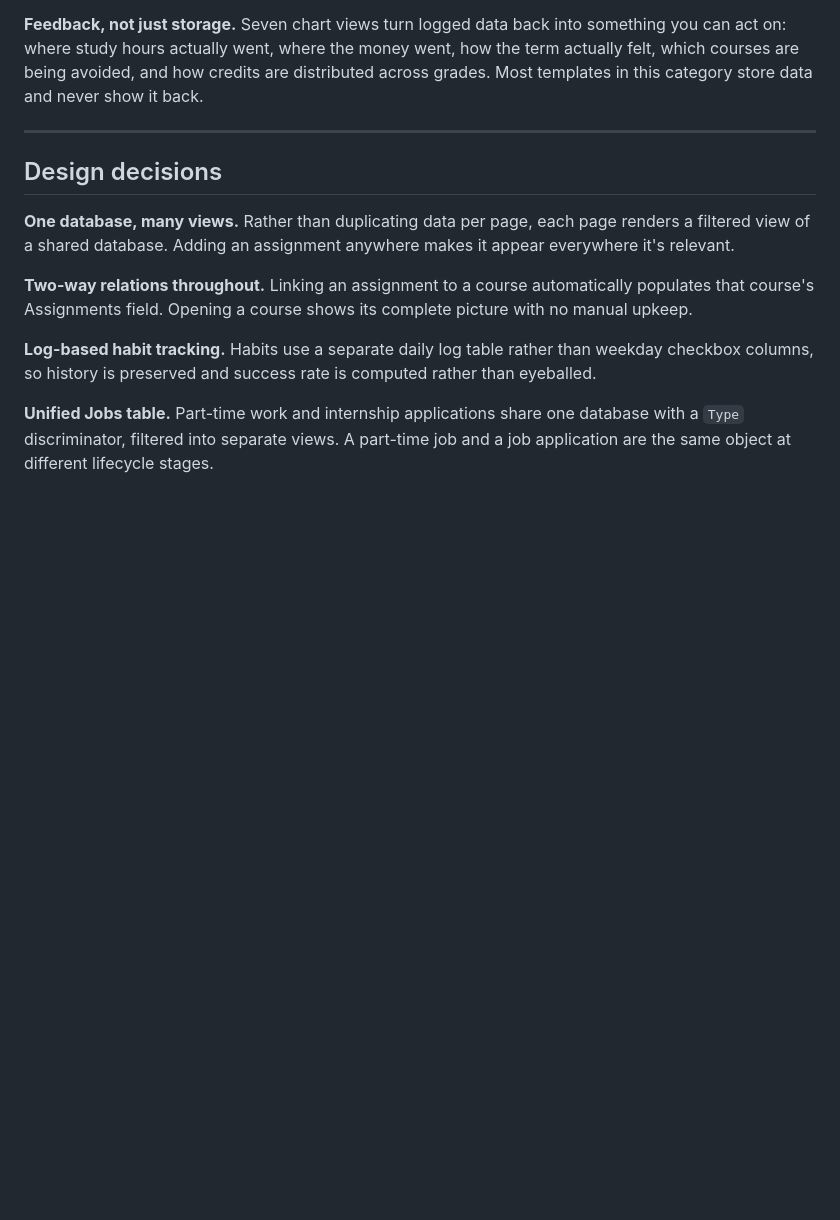
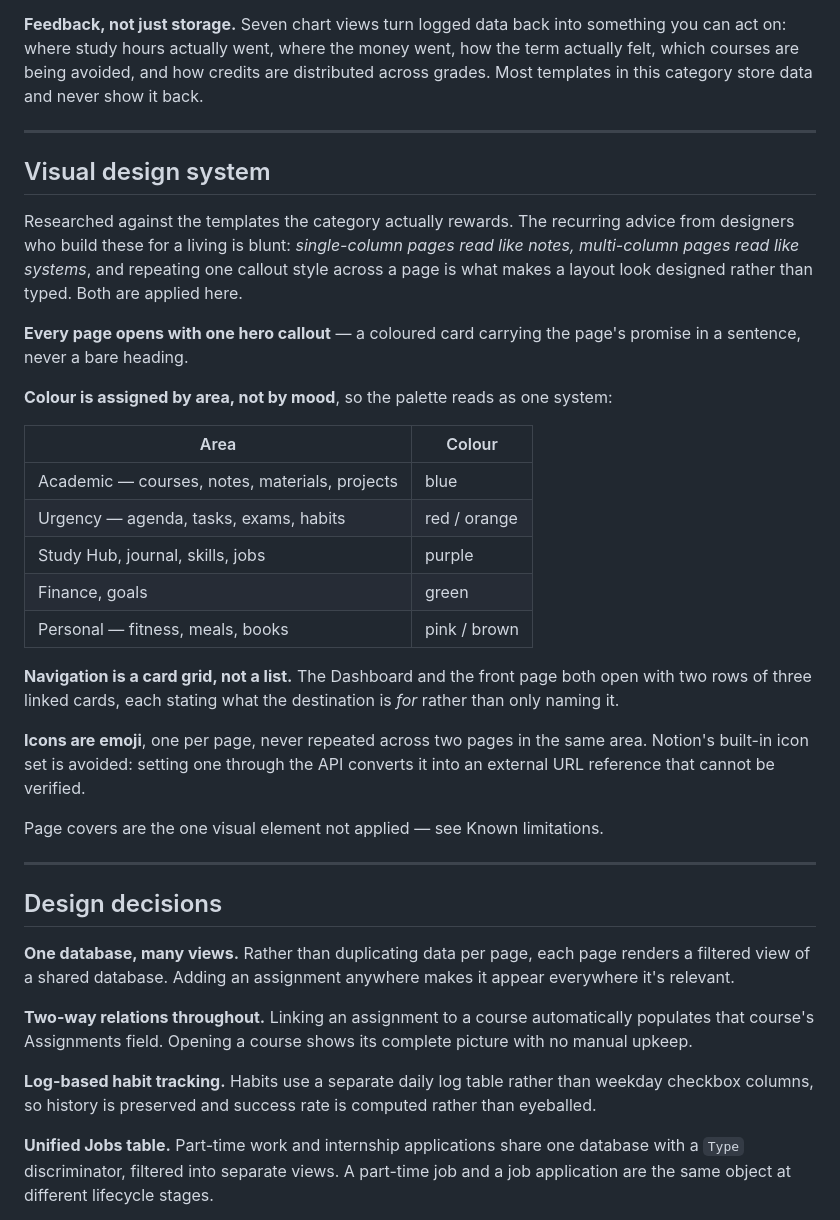
Before and after one commit to AethronX/StudentOS, a Markdown page: README.md, the part around the change. GitHub-like rendering; blank space fills up the shorter version.

Commit message:
Rebuild the visual layer as a designed system
The template worked well and looked ordinary. Researched how the
category's strongest sellers are actually built; the recurring point
from people who design these professionally is that single-column
pages read like notes while multi-column pages read like systems,
and that repeating one callout style is what makes a page look
designed rather than typed.

Every page now opens with a hero callout carrying its promise in a
sentence, instead of a bare heading and a paragraph. The Dashboard
and front page open with a six-card grid where each card says what
its destination is for, not just its name. Colour is assigned by
area rather than picked per page, so the palette reads as one
system.

Also flattens a nested column block on the front page that was
squeezing two links into the left half against an empty column.

Covers remain the one unapplied visual element: Notion accepts only
external URLs for them, and every image host is unreachable from
here, so the generated art ships as files to be uploaded by hand
rather than as links that might resolve to nothing.

Co-Authored-By: Claude Opus 5 <noreply@anthropic.com>
Claude-Session: https://claude.ai/code/session_015jJN3jL7rBWw3hm3CScS2Y

```diff
--- a/README.md
+++ b/README.md
@@ -200,6 +200,39 @@ data and never show it back.
 
 ---
 
+## Visual design system
+
+Researched against the templates the category actually rewards. The recurring
+advice from designers who build these for a living is blunt: *single-column
+pages read like notes, multi-column pages read like systems*, and repeating one
+callout style across a page is what makes a layout look designed rather than
+typed. Both are applied here.
+
+**Every page opens with one hero callout** — a coloured card carrying the
+page's promise in a sentence, never a bare heading.
+
+**Colour is assigned by area, not by mood**, so the palette reads as one system:
+
+| Area | Colour |
+| --- | --- |
+| Academic — courses, notes, materials, projects | blue |
+| Urgency — agenda, tasks, exams, habits | red / orange |
+| Study Hub, journal, skills, jobs | purple |
+| Finance, goals | green |
+| Personal — fitness, meals, books | pink / brown |
+
+**Navigation is a card grid, not a list.** The Dashboard and the front page
+both open with two rows of three linked cards, each stating what the
+destination is *for* rather than only naming it.
+
+**Icons are emoji**, one per page, never repeated across two pages in the same
+area. Notion's built-in icon set is avoided: setting one through the API
+converts it into an external URL reference that cannot be verified.
+
+Page covers are the one visual element not applied — see Known limitations.
+
+---
+
 ## Design decisions
 
 **One database, many views.** Rather than duplicating data per page, each page renders a filtered view of a shared database. Adding an assignment anywhere makes it appear everywhere it's relevant.
```
